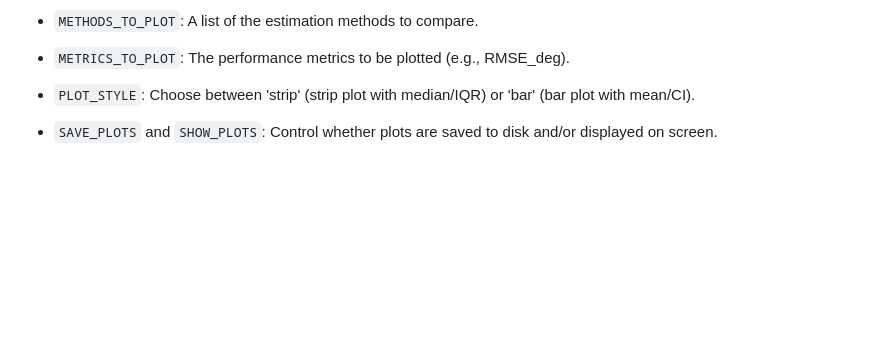
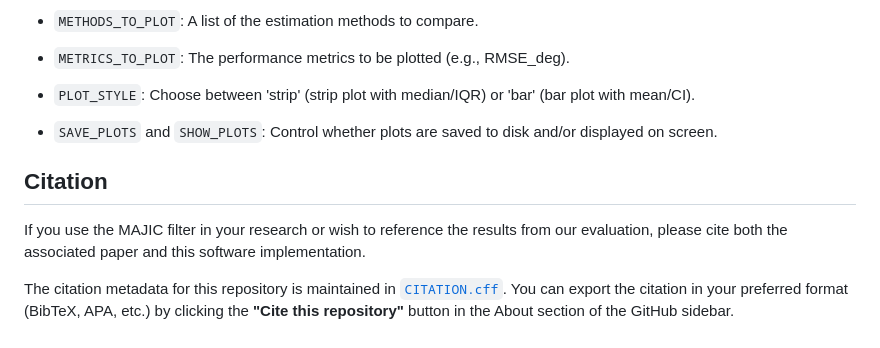
Before and after one commit to osskov/MAJIC_mocap, a Markdown page: README.md, the part around the change. GitHub-like rendering; blank space fills up the shorter version.

Commit message:
Add citation guidelines to README
Add citation section with referencing instructions.

```diff
--- a/README.md
+++ b/README.md
@@ -154,3 +154,9 @@ The main plotting script, plot_paper_figures.py, contains a global configuration
 -   `PLOT_STYLE`: Choose between 'strip' (strip plot with median/IQR) or 'bar' (bar plot with mean/CI).
 
 -   `SAVE_PLOTS` and `SHOW_PLOTS`: Control whether plots are saved to disk and/or displayed on screen.
+
+## Citation
+
+If you use the MAJIC filter in your research or wish to reference the results from our evaluation, please cite both the associated paper and this software implementation.
+
+The citation metadata for this repository is maintained in [`CITATION.cff`](./CITATION.cff). You can export the citation in your preferred format (BibTeX, APA, etc.) by clicking the **"Cite this repository"** button in the About section of the GitHub sidebar.
```
